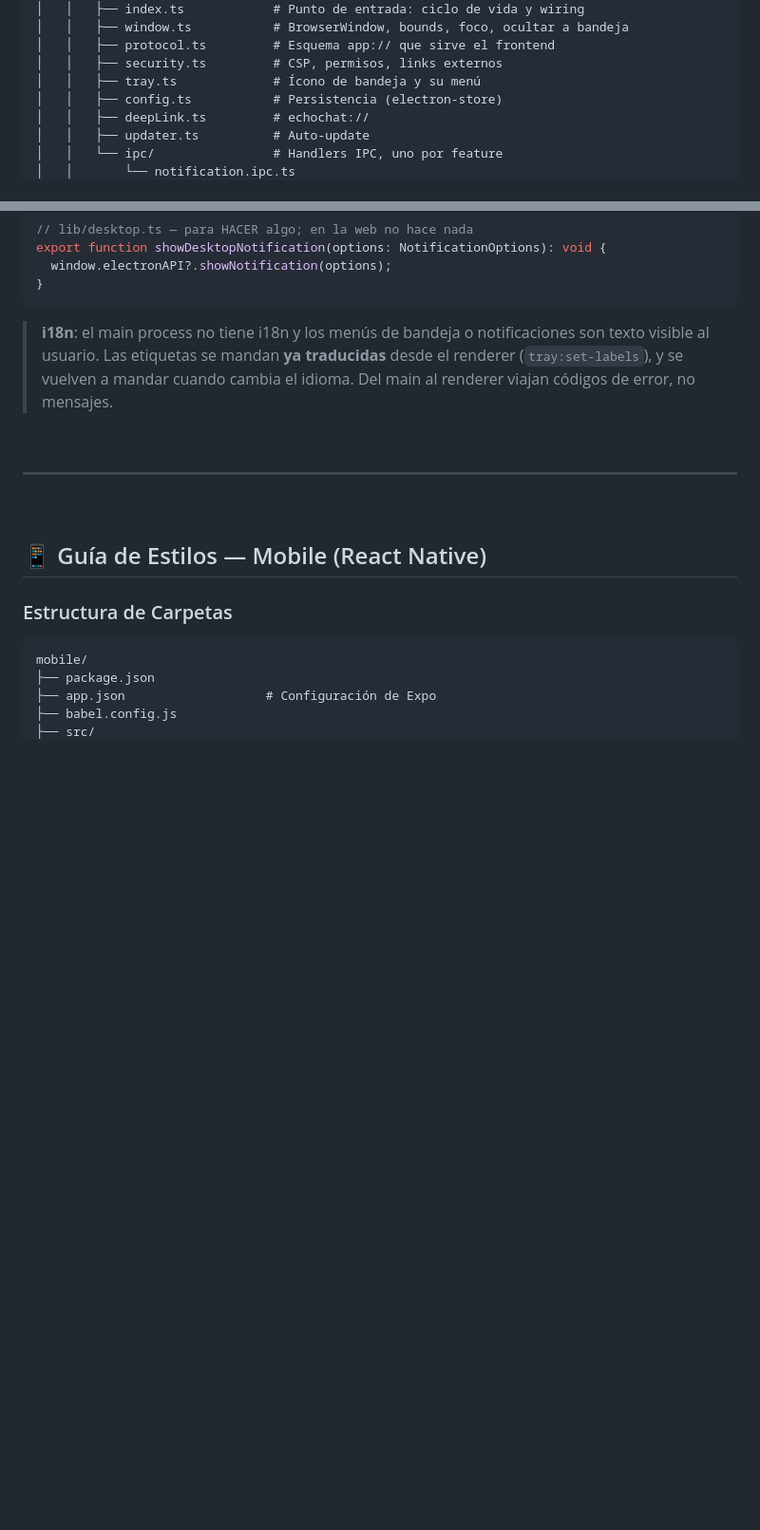
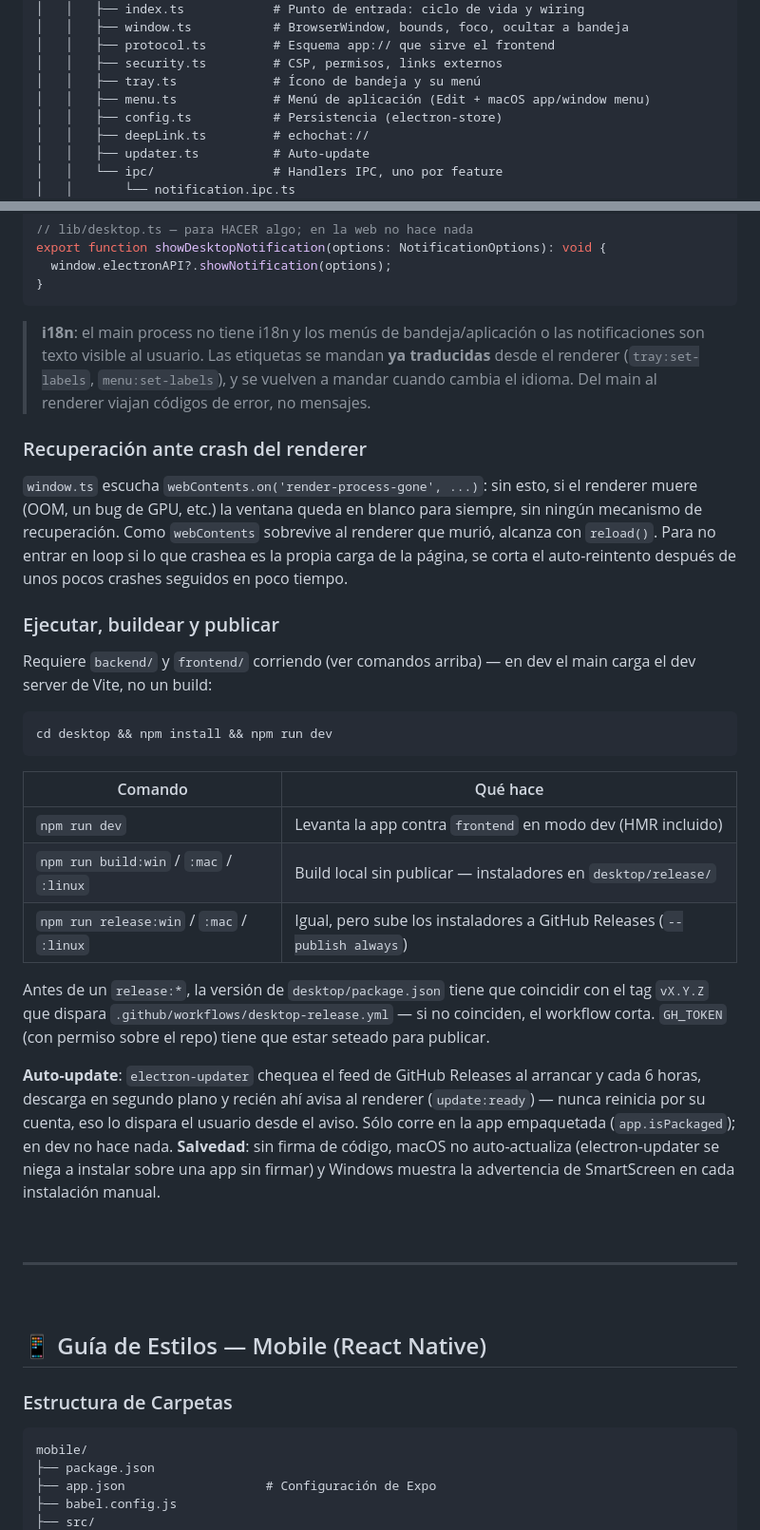
Before and after one commit to FrancoCostanzo/EchoChat, a Markdown page: docs/STYLE_GUIDE.md, 2 parts joined by grey strips. Shown at 95% size. Rendered like a GitHub page; blank space fills up the shorter version.

Commit message:
Docs 🗒️: documentar el menú, la recuperación ante crash y cómo levantar/publicar el desktop
STYLE_GUIDE.md quedaba desactualizado tras el menú de aplicación y la
recuperación de crash recién agregados, y en ningún lado del repo estaba
anotado cómo levantar la app de escritorio en dev, buildear instaladores
o publicar una release — cd desktop && npm run dev era tribal knowledge.

````diff
--- a/docs/STYLE_GUIDE.md
+++ b/docs/STYLE_GUIDE.md
@@ -861,6 +861,7 @@ desktop/
 │   │   ├── protocol.ts         # Esquema app:// que sirve el frontend
 │   │   ├── security.ts         # CSP, permisos, links externos
 │   │   ├── tray.ts             # Ícono de bandeja y su menú
+│   │   ├── menu.ts             # Menú de aplicación (Edit + macOS app/window menu)
 │   │   ├── config.ts           # Persistencia (electron-store)
 │   │   ├── deepLink.ts         # echochat://
 │   │   ├── updater.ts          # Auto-update
@@ -971,10 +972,44 @@ export function showDesktopNotification(options: NotificationOptions): void {
 }
 ```
 
-> **i18n**: el main process no tiene i18n y los menús de bandeja o notificaciones son texto
-> visible al usuario. Las etiquetas se mandan **ya traducidas** desde el renderer
-> (`tray:set-labels`), y se vuelven a mandar cuando cambia el idioma. Del main al renderer
-> viajan códigos de error, no mensajes.
+> **i18n**: el main process no tiene i18n y los menús de bandeja/aplicación o las
+> notificaciones son texto visible al usuario. Las etiquetas se mandan **ya traducidas**
+> desde el renderer (`tray:set-labels`, `menu:set-labels`), y se vuelven a mandar cuando
+> cambia el idioma. Del main al renderer viajan códigos de error, no mensajes.
+
+### Recuperación ante crash del renderer
+
+`window.ts` escucha `webContents.on('render-process-gone', ...)`: sin esto, si el renderer
+muere (OOM, un bug de GPU, etc.) la ventana queda en blanco para siempre, sin ningún
+mecanismo de recuperación. Como `webContents` sobrevive al renderer que murió, alcanza con
+`reload()`. Para no entrar en loop si lo que crashea es la propia carga de la página, se
+corta el auto-reintento después de unos pocos crashes seguidos en poco tiempo.
+
+### Ejecutar, buildear y publicar
+
+Requiere `backend/` y `frontend/` corriendo (ver comandos arriba) — en dev el main carga el
+dev server de Vite, no un build:
+
+```bash
+cd desktop && npm install && npm run dev
+```
+
+| Comando | Qué hace |
+|---------|----------|
+| `npm run dev` | Levanta la app contra `frontend` en modo dev (HMR incluido) |
+| `npm run build:win` / `:mac` / `:linux` | Build local sin publicar — instaladores en `desktop/release/` |
+| `npm run release:win` / `:mac` / `:linux` | Igual, pero sube los instaladores a GitHub Releases (`--publish always`) |
+
+Antes de un `release:*`, la versión de `desktop/package.json` tiene que coincidir con el tag
+`vX.Y.Z` que dispara `.github/workflows/desktop-release.yml` — si no coinciden, el workflow
+corta. `GH_TOKEN` (con permiso sobre el repo) tiene que estar seteado para publicar.
+
+**Auto-update**: `electron-updater` chequea el feed de GitHub Releases al arrancar y cada
+6 horas, descarga en segundo plano y recién ahí avisa al renderer (`update:ready`) — nunca
+reinicia por su cuenta, eso lo dispara el usuario desde el aviso. Sólo corre en la app
+empaquetada (`app.isPackaged`); en dev no hace nada. **Salvedad**: sin firma de código,
+macOS no auto-actualiza (electron-updater se niega a instalar sobre una app sin firmar) y
+Windows muestra la advertencia de SmartScreen en cada instalación manual.
 
 <br/>
 
````
Also changed, not shown: CONTRIBUTING.md (+13 -0 lines).
